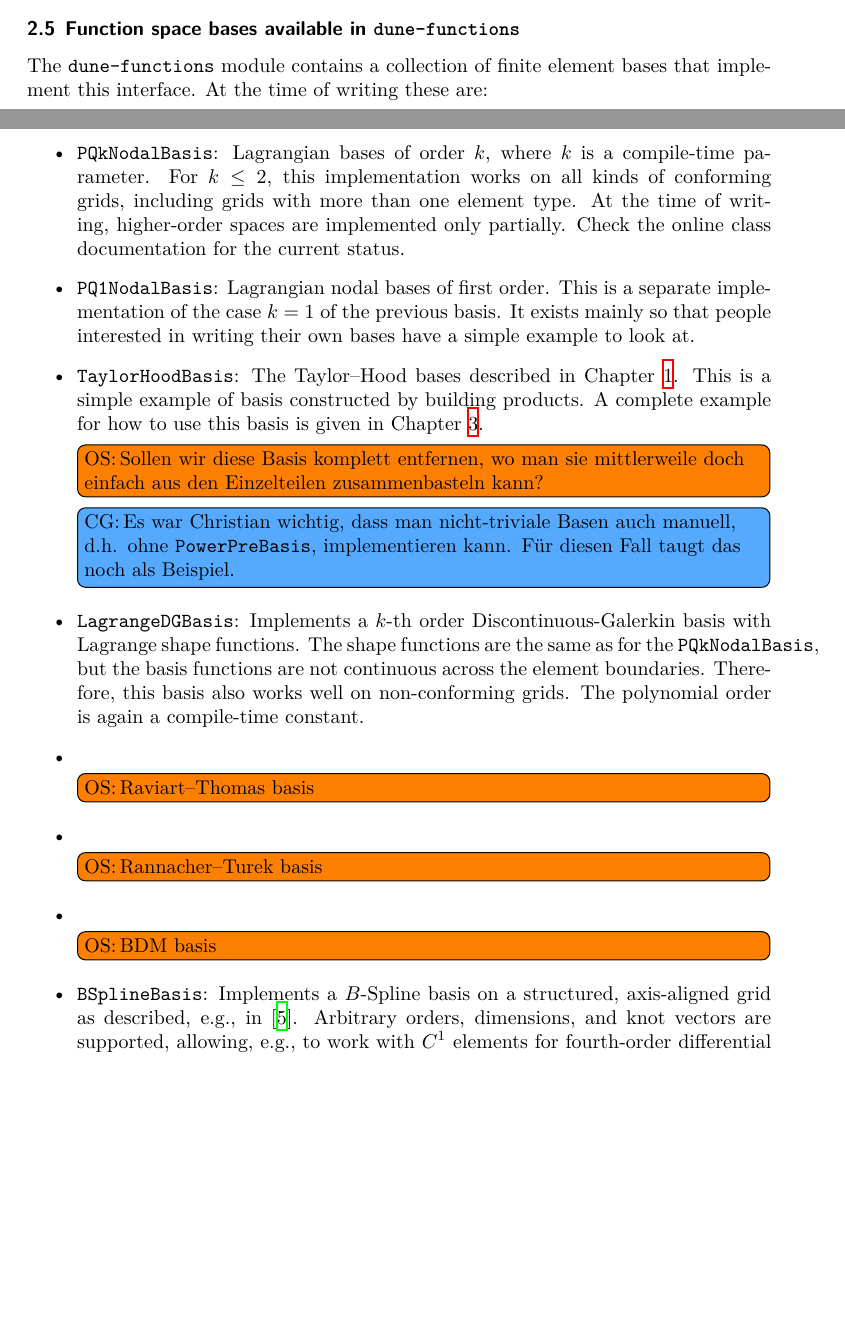
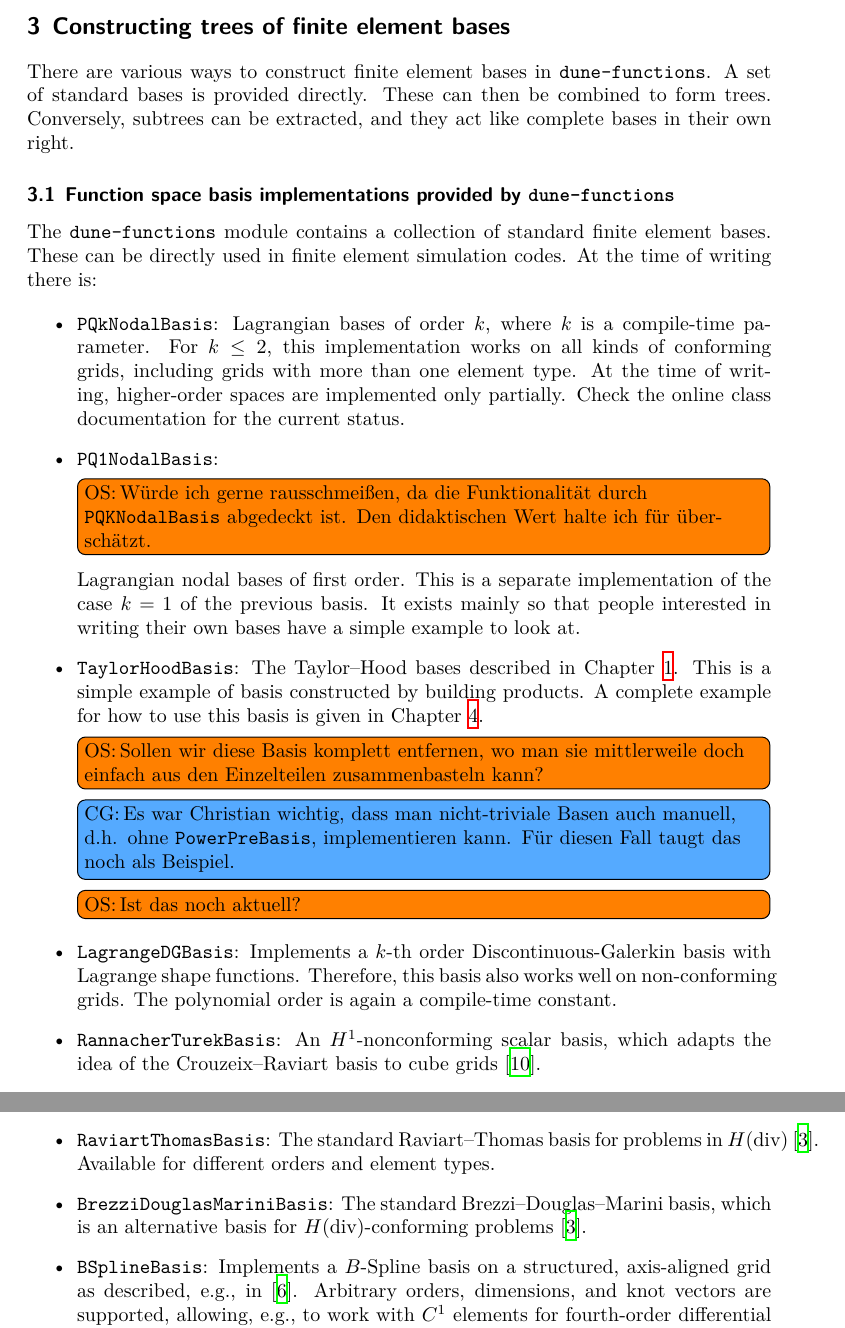
Before and after one commit to dune-project/dune-functions, a LaTeX paper (doc/manual/dune-functions-manual.tex): two parts of pages 21 and 22 of 41 before the commit and two parts of pages 22 and 23 of 41 after it, joined at a grey line, cut at the place of the change, the shorter picture padded with empty space. Compiled offline with XeLaTeX.

Commit message:
Improve text on existing FE basis implementations
In particular, this and the rest of the chapter is now a separate
chapter.  This original chapter 2 was getting too long, and the
part on existing bases and how to combine them into others splits
off nicely.

```diff
--- a/doc/manual/dune-functions-manual.tex
+++ b/doc/manual/dune-functions-manual.tex
@@ -1331,13 +1331,17 @@ const auto& node = localView.tree().child(_0, 1);
 \end{lstlisting}
 
 
-
-
-\subsection{Function space bases available in \texorpdfstring{\dunemodule{dune-functions}}{dune-functions}}
+\section{Constructing trees of finite element bases}
+
+There are various ways to construct finite element bases in \dunemodule{dune-functions}.
+A set of standard bases is provided directly.  These can then be combined to form trees.
+Conversely, subtrees can be extracted, and they act like complete bases in their own right.
+
+\subsection{Function space basis implementations provided by \texorpdfstring{\dunemodule{dune-functions}}{dune-functions}}
 \label{subsec:available_bases}
 
-The \dunemodule{dune-functions} module contains a collection of finite element bases that implement
-this interface.  At the time of writing these are:
+The \dunemodule{dune-functions} module contains a collection of standard finite element bases.
+These can be directly used in finite element simulation codes. At the time of writing there is:
 
 \begin{itemize}
  \item \cpp{PQkNodalBasis}: Lagrangian bases of order $k$, where $k$ is a compile-time parameter.
@@ -1345,7 +1349,10 @@ this interface.  At the time of writing these are:
    than one element type.  At the time of writing, higher-order spaces are implemented only partially.
    Check the online class documentation for the current status.
 
- \item \cpp{PQ1NodalBasis}: Lagrangian nodal bases of first order.  This is a separate implementation of
+ \item \cpp{PQ1NodalBasis}:
+ \todosander{Würde ich gerne rausschmeißen, da die Funktionalität durch \cpp{PQKNodalBasis}
+   abgedeckt ist.  Den didaktischen Wert halte ich für überschätzt.}
+   Lagrangian nodal bases of first order.  This is a separate implementation of
    the case $k=1$ of the previous basis.  It exists mainly so that people interested in writing their
    own bases have a simple example to look at.
 
@@ -1357,17 +1364,20 @@ this interface.  At the time of writing these are:
    \todograeser{Es war Christian wichtig, dass man nicht-triviale Basen auch manuell,
     d.h. ohne \cpp{PowerPreBasis}, implementieren kann. Für diesen Fall taugt
     das noch als Beispiel.}
+    \todosander{Ist das noch aktuell?}
 
  \item \cpp{LagrangeDGBasis}: Implements a $k$-th order Discontinuous-Galerkin basis with Lagrange shape functions.
-   The shape functions are the same as for the \cpp{PQkNodalBasis},
-   but the basis functions are not continuous across the element boundaries.  Therefore, this basis also
+   Therefore, this basis also
    works well on non-conforming grids.  The polynomial order is again a compile-time constant.
 
- \item \todosander{Raviart--Thomas basis}
-
- \item \todosander{Rannacher--Turek basis}
-
- \item \todosander{BDM basis}
+ \item \cpp{RannacherTurekBasis}: An $H^1$-nonconforming scalar basis, which adapts the idea
+   of the Crouzeix--Raviart basis to cube grids~\cite{rannacher_turek:1992}.
+
+ \item \cpp{RaviartThomasBasis}: The standard Raviart--Thomas basis for problems in
+  $H(\text{div})$~\cite{boffi_brezzi_fortin:2013}.  Available for different orders and element types.
+
+ \item \cpp{BrezziDouglasMariniBasis}: The standard Brezzi--Douglas--Marini basis, which is an
+  alternative basis for $H(\text{div})$-conforming problems~\cite{boffi_brezzi_fortin:2013}.
 
  \item \cpp{BSplineBasis}:  Implements a $B$-Spline basis on a structured, axis-aligned grid as described,
    e.g., in~\cite{cottrell_hughes_bazilevs:2009}.  Arbitrary orders, dimensions, and knot vectors are supported,
```
Also changed, not shown: doc/manual/dune-functions-manual.bib (+17 -0 lines), doc/manual/dune-functions-manual.tex (5 more changed lines).
